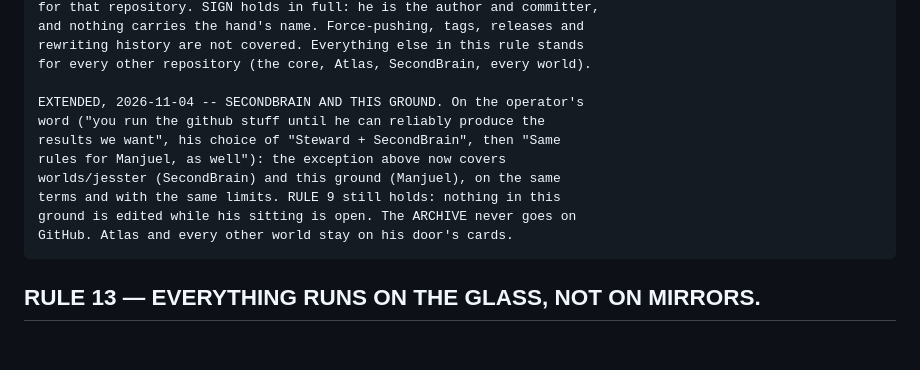
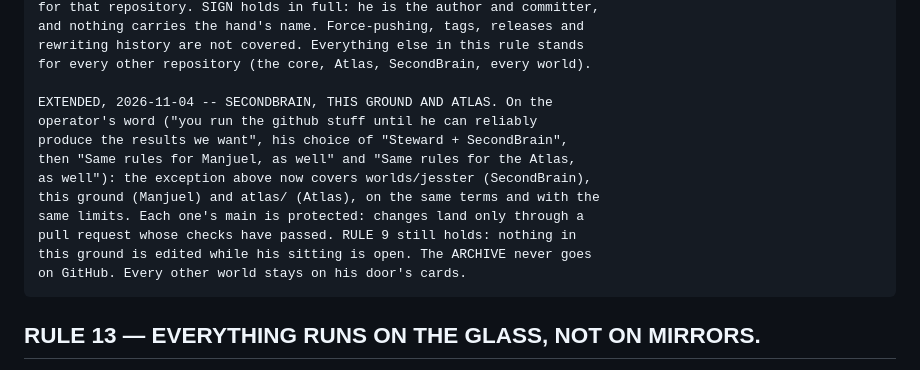
Before and after one commit to thebrotherscarr-bit/Manjuel, a Markdown page: CLAUDE.md, the part around the change. Drawn GitHub-style; blank space fills up the shorter version.

Commit message:
law: Atlas joins RULE 12's extended exception (2026-11-04, the operator's word)

```diff
--- a/CLAUDE.md
+++ b/CLAUDE.md
@@ -356,14 +356,16 @@ publish too: it is his to order.
     rewriting history are not covered. Everything else in this rule stands
     for every other repository (the core, Atlas, SecondBrain, every world).
 
-    EXTENDED, 2026-11-04 -- SECONDBRAIN AND THIS GROUND. On the operator's
-    word ("you run the github stuff until he can reliably produce the
-    results we want", his choice of "Steward + SecondBrain", then "Same
-    rules for Manjuel, as well"): the exception above now covers
-    worlds/jesster (SecondBrain) and this ground (Manjuel), on the same
-    terms and with the same limits. RULE 9 still holds: nothing in this
-    ground is edited while his sitting is open. The ARCHIVE never goes on
-    GitHub. Atlas and every other world stay on his door's cards.
+    EXTENDED, 2026-11-04 -- SECONDBRAIN, THIS GROUND AND ATLAS. On the
+    operator's word ("you run the github stuff until he can reliably
+    produce the results we want", his choice of "Steward + SecondBrain",
+    then "Same rules for Manjuel, as well" and "Same rules for the Atlas,
+    as well"): the exception above now covers worlds/jesster (SecondBrain),
+    this ground (Manjuel) and atlas/ (Atlas), on the same terms and with the
+    same limits. Each one's main is protected: changes land only through a
+    pull request whose checks have passed. RULE 9 still holds: nothing in
+    this ground is edited while his sitting is open. The ARCHIVE never goes
+    on GitHub. Every other world stays on his door's cards.
 
 ## RULE 13 — EVERYTHING RUNS ON THE GLASS, NOT ON MIRRORS.
 
```
